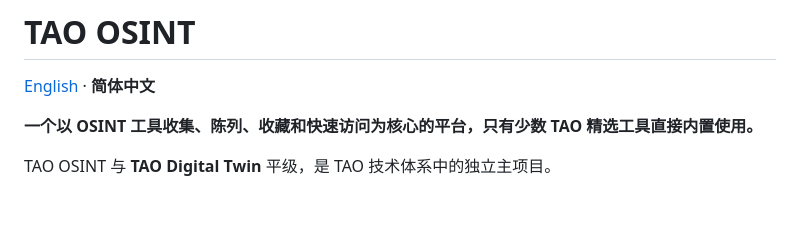
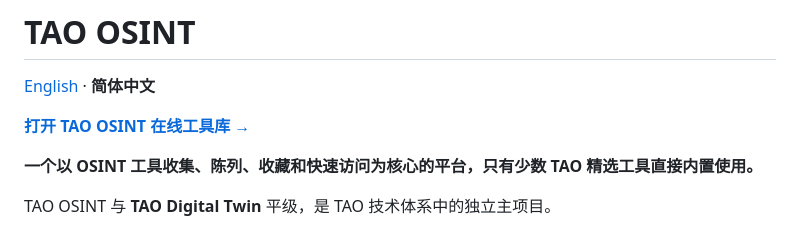
Before and after one commit to TYSONPengtao/Tao-OSINT, a Markdown page: README.zh-CN.md, the part around the change. Rendered like a GitHub page; blank space fills up the shorter version.

Commit message:
添加在线工具库入口

```diff
--- a/README.zh-CN.md
+++ b/README.zh-CN.md
@@ -1,6 +1,8 @@
 # TAO OSINT
 
 [English](README.md) · **简体中文**
+
+[**打开 TAO OSINT 在线工具库 →**](https://tysonpengtao.github.io/Tao-OSINT/)
 
 **一个以 OSINT 工具收集、陈列、收藏和快速访问为核心的平台，只有少数 TAO 精选工具直接内置使用。**
 
```
